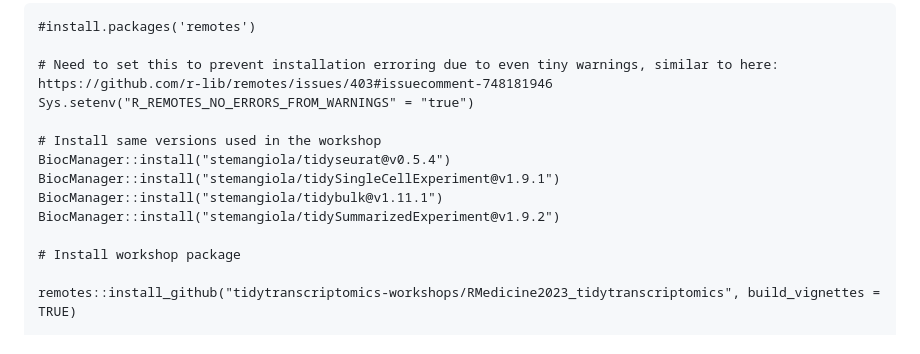
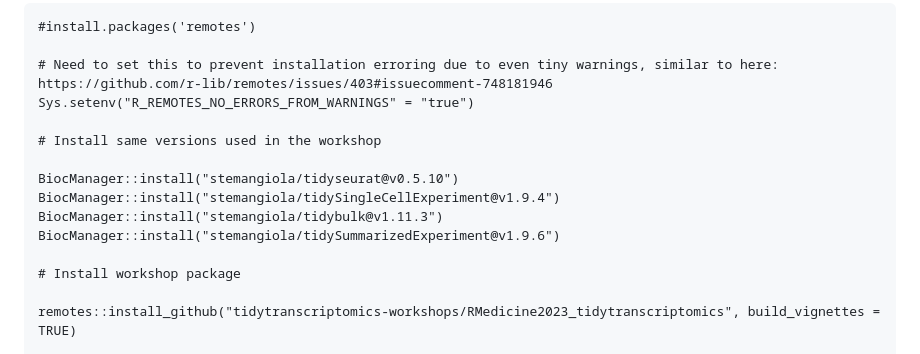
Before and after one commit to tidytranscriptomics-workshops/RMedicine2023_tidytranscriptomics, a Markdown page: README.md, the part around the change. Rendered like a GitHub page.

```diff
--- a/README.md
+++ b/README.md
@@ -29,10 +29,11 @@ If you want to install the packages and material post-workshop, the instructions
 Sys.setenv("R_REMOTES_NO_ERRORS_FROM_WARNINGS" = "true")
 
 # Install same versions used in the workshop
-BiocManager::install("stemangiola/tidyseurat@v0.5.4")
-BiocManager::install("stemangiola/tidySingleCellExperiment@v1.9.1")
-BiocManager::install("stemangiola/tidybulk@v1.11.1")
-BiocManager::install("stemangiola/tidySummarizedExperiment@v1.9.2")
+
+BiocManager::install("stemangiola/tidyseurat@v0.5.10")
+BiocManager::install("stemangiola/tidySingleCellExperiment@v1.9.4")
+BiocManager::install("stemangiola/tidybulk@v1.11.3")
+BiocManager::install("stemangiola/tidySummarizedExperiment@v1.9.6")
 
 # Install workshop package
 
```
